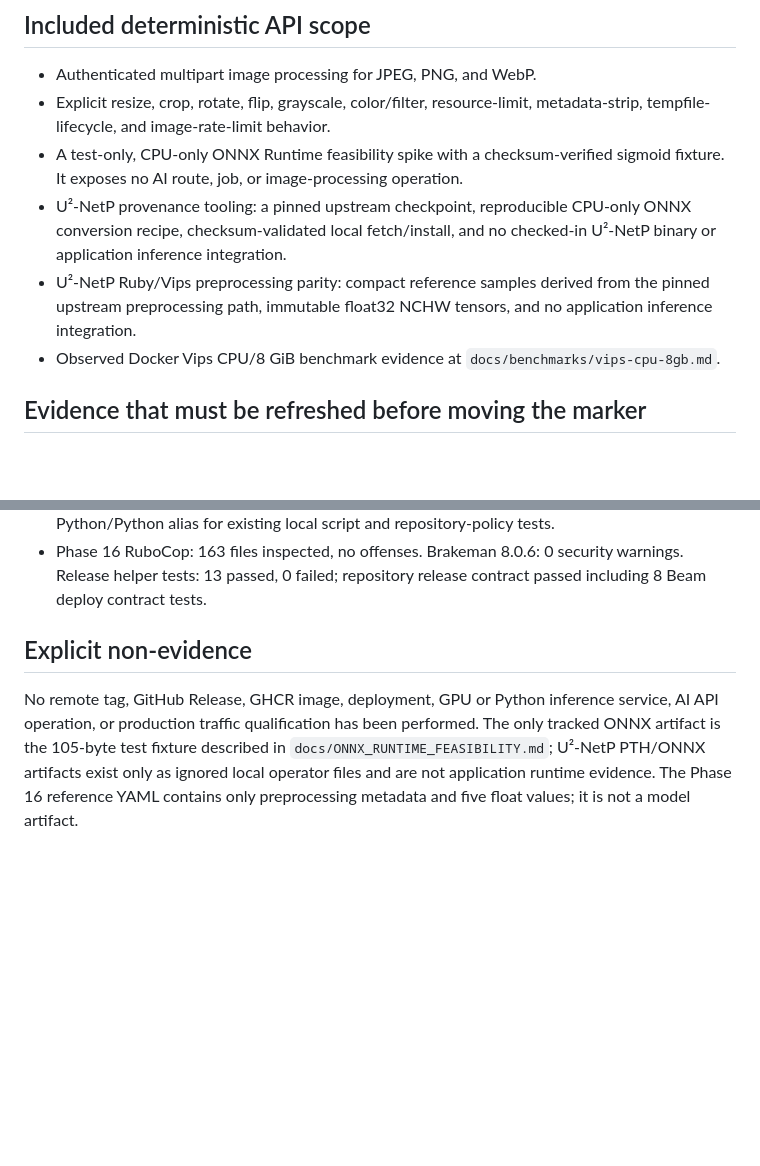
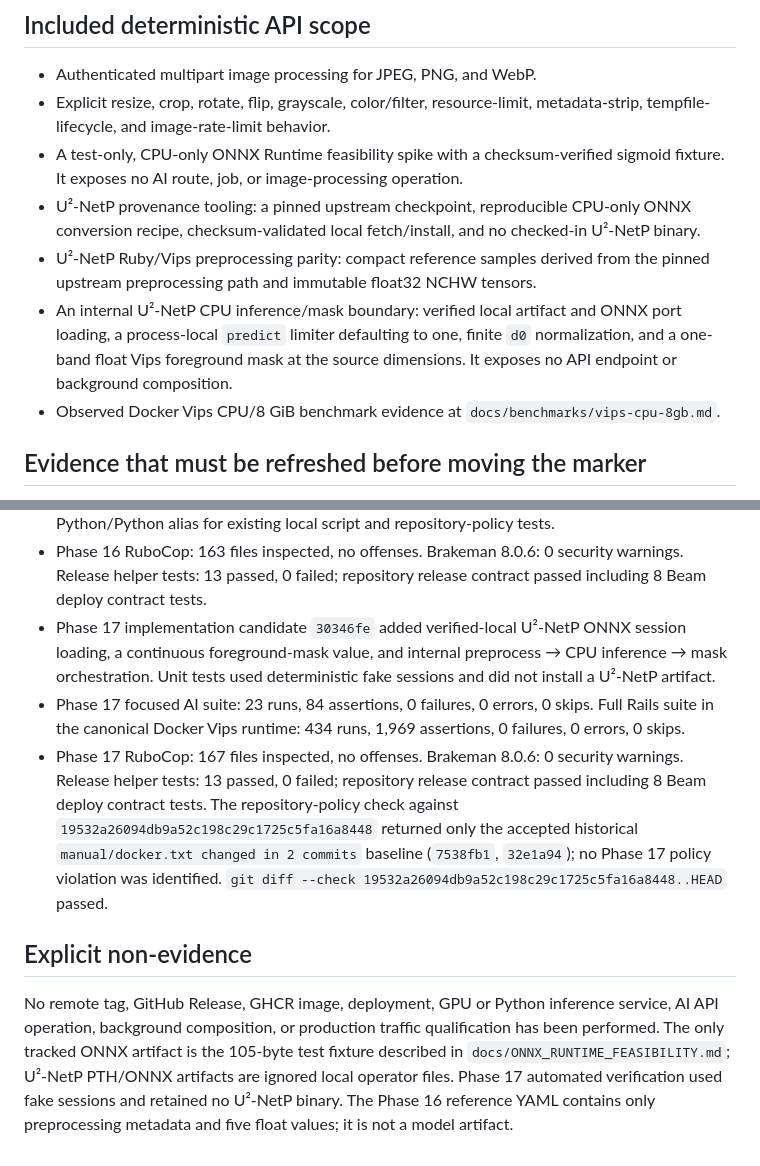
Before and after one commit to dangkhoa2016/Rails-8-AI-Image-Processing-API, a Markdown page: docs/releases/v1.0.0-acceptance.md, 2 parts joined by grey strips. GitHub-like rendering; blank space fills up the shorter version.

Commit message:
docs(release): record U2NetP inference evidence
- Phase 17 local inference implementation.

```diff
--- a/docs/releases/v1.0.0-acceptance.md
+++ b/docs/releases/v1.0.0-acceptance.md
@@ -15,10 +15,14 @@ target SHA and refresh timestamp.
   sigmoid fixture. It exposes no AI route, job, or image-processing operation.
 - U²-NetP provenance tooling: a pinned upstream checkpoint, reproducible
   CPU-only ONNX conversion recipe, checksum-validated local fetch/install, and
-  no checked-in U²-NetP binary or application inference integration.
+  no checked-in U²-NetP binary.
 - U²-NetP Ruby/Vips preprocessing parity: compact reference samples derived
-  from the pinned upstream preprocessing path, immutable float32 NCHW tensors,
-  and no application inference integration.
+  from the pinned upstream preprocessing path and immutable float32 NCHW
+  tensors.
+- An internal U²-NetP CPU inference/mask boundary: verified local artifact and
+  ONNX port loading, a process-local `predict` limiter defaulting to one,
+  finite `d0` normalization, and a one-band float Vips foreground mask at the
+  source dimensions. It exposes no API endpoint or background composition.
 - Observed Docker Vips CPU/8 GiB benchmark evidence at
   `docs/benchmarks/vips-cpu-8gb.md`.
 
@@ -86,13 +90,29 @@ Observed at `2026-09-15T00:19:01Z` in the canonical Docker Vips CPU runtime
 - Phase 16 RuboCop: 163 files inspected, no offenses. Brakeman 8.0.6: 0
   security warnings. Release helper tests: 13 passed, 0 failed; repository
   release contract passed including 8 Beam deploy contract tests.
+- Phase 17 implementation candidate `30346fe` added verified-local U²-NetP
+  ONNX session loading, a continuous foreground-mask value, and internal
+  preprocess → CPU inference → mask orchestration. Unit tests used deterministic
+  fake sessions and did not install a U²-NetP artifact.
+- Phase 17 focused AI suite: 23 runs, 84 assertions, 0 failures, 0 errors,
+  0 skips. Full Rails suite in the canonical Docker Vips runtime: 434 runs,
+  1,969 assertions, 0 failures, 0 errors, 0 skips.
+- Phase 17 RuboCop: 167 files inspected, no offenses. Brakeman 8.0.6: 0
+  security warnings. Release helper tests: 13 passed, 0 failed; repository
+  release contract passed including 8 Beam deploy contract tests. The
+  repository-policy check against `19532a26094db9a52c198c29c1725c5fa16a8448`
+  returned only the accepted historical `manual/docker.txt changed in 2
+  commits` baseline (`7538fb1`, `32e1a94`); no Phase 17 policy violation was
+  identified. `git diff --check 19532a26094db9a52c198c29c1725c5fa16a8448..HEAD`
+  passed.
 
 ## Explicit non-evidence
 
 No remote tag, GitHub Release, GHCR image, deployment, GPU or Python inference
-service, AI API operation, or production traffic qualification has been
-performed. The only tracked ONNX artifact is the 105-byte test fixture described
-in `docs/ONNX_RUNTIME_FEASIBILITY.md`; U²-NetP PTH/ONNX artifacts exist only as
-ignored local operator files and are not application runtime evidence. The Phase
-16 reference YAML contains only preprocessing metadata and five float values;
-it is not a model artifact.
+service, AI API operation, background composition, or production traffic
+qualification has been performed. The only tracked ONNX artifact is the
+105-byte test fixture described in `docs/ONNX_RUNTIME_FEASIBILITY.md`; U²-NetP
+PTH/ONNX artifacts are ignored local operator files. Phase 17 automated
+verification used fake sessions and retained no U²-NetP binary. The Phase 16
+reference YAML contains only preprocessing metadata and five float values; it
+is not a model artifact.
```
